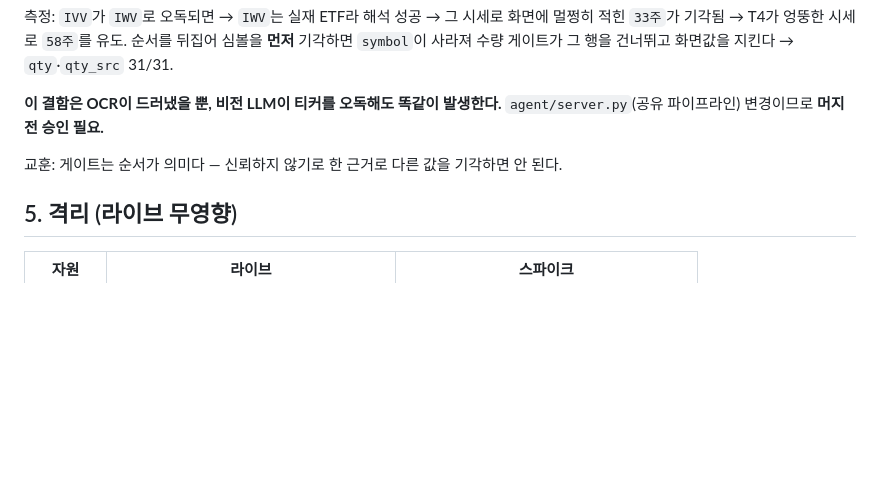
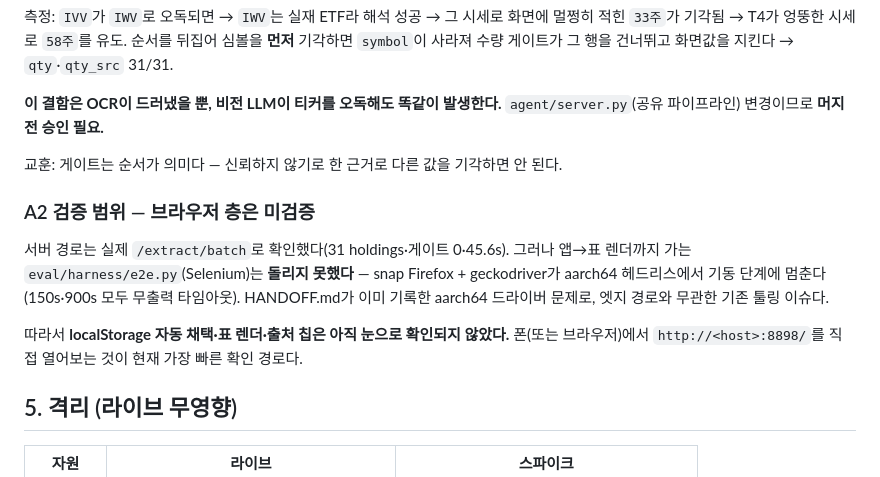
Before and after one commit to jsilver-p/portf-rebalancing, a Markdown page: docs/edge-ai-capability.md, the part around the change. Drawn GitHub-style; blank space fills up the shorter version.

Commit message:
docs(edge): A2 검증 범위 정직화 — 브라우저 층(E2E) 미검증(snap firefox aarch64)

```diff
--- a/docs/edge-ai-capability.md
+++ b/docs/edge-ai-capability.md
@@ -121,6 +121,16 @@ RapidOCR의 각도 분류기(cls)가 **단어마다** 180° 회전을 독립 판
 
 교훈: 게이트는 순서가 의미다 — 신뢰하지 않기로 한 근거로 다른 값을 기각하면 안 된다.
 
+### A2 검증 범위 — 브라우저 층은 **미검증**
+
+서버 경로는 실제 `/extract/batch`로 확인했다(31 holdings·게이트 0·45.6s). 그러나 앱→표 렌더까지
+가는 `eval/harness/e2e.py`(Selenium)는 **돌리지 못했다** — snap Firefox + geckodriver가 aarch64
+헤드리스에서 기동 단계에 멈춘다(150s·900s 모두 무출력 타임아웃). HANDOFF.md가 이미 기록한
+aarch64 드라이버 문제로, 엣지 경로와 무관한 기존 툴링 이슈다.
+
+따라서 **localStorage 자동 채택·표 렌더·출처 칩은 아직 눈으로 확인되지 않았다.**
+폰(또는 브라우저)에서 `http://<host>:8898/`를 직접 열어보는 것이 현재 가장 빠른 확인 경로다.
+
 ## 5. 격리 (라이브 무영향)
 
 | 자원 | 라이브 | 스파이크 |
```
